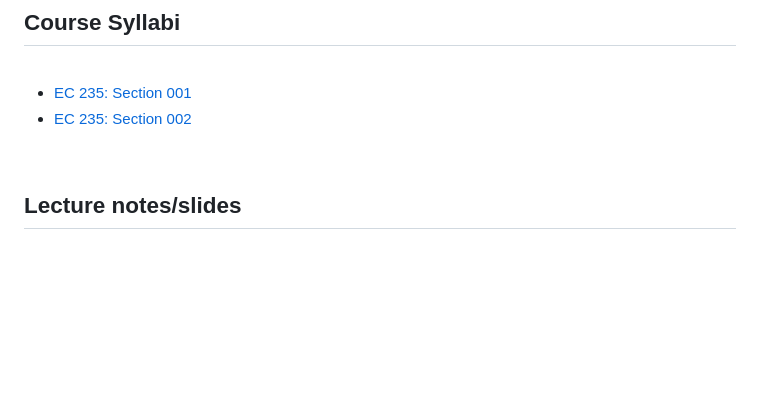
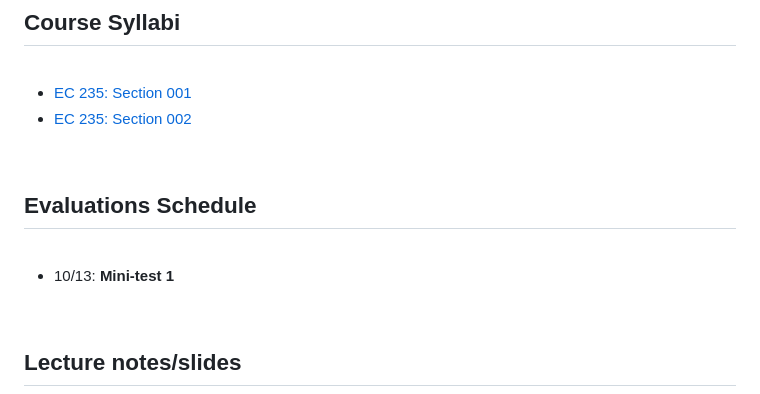
Before and after one commit to marciosantetti/ec235-fall23, a Markdown page: README.md, the part around the change. GitHub-like rendering; blank space fills up the shorter version.

```diff
--- a/README.md
+++ b/README.md
@@ -12,6 +12,14 @@ Welcome to EC 235: **Macroeconomic Theory**!<br>
 
 - [EC 235: Section 001](https://raw.githack.com/marciosantetti/ec235-fall23/main/syllabus/ec235-syllabus-f23.pdf)
 - [EC 235: Section 002](https://raw.githack.com/marciosantetti/ec235-fall23/main/syllabus/ec235-2-syllabus-f23.pdf)
+
+<br>
+
+## Evaluations Schedule
+
+<br>
+
+- 10/13: **Mini-test 1**
 
 <br>
 
```
